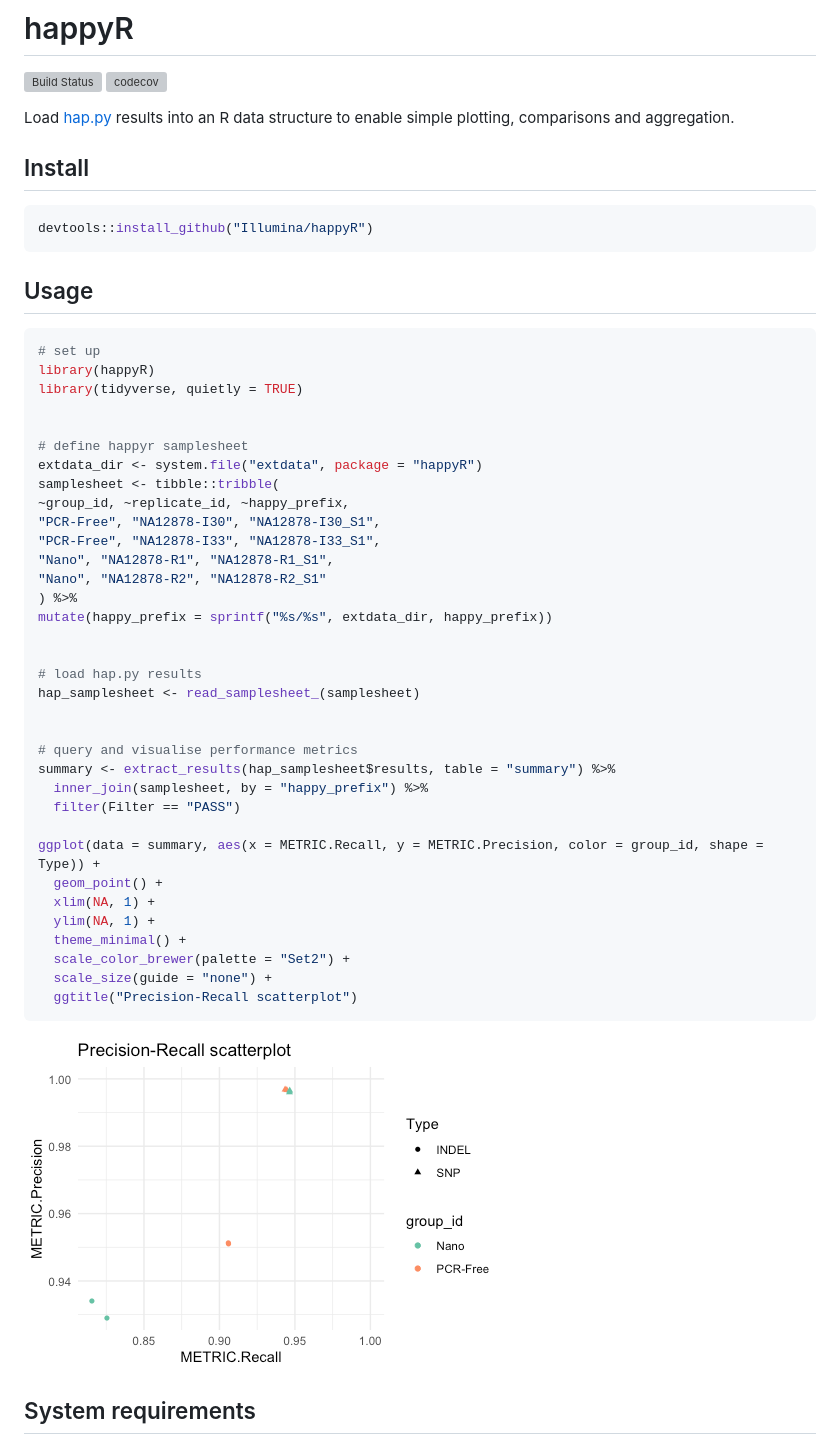
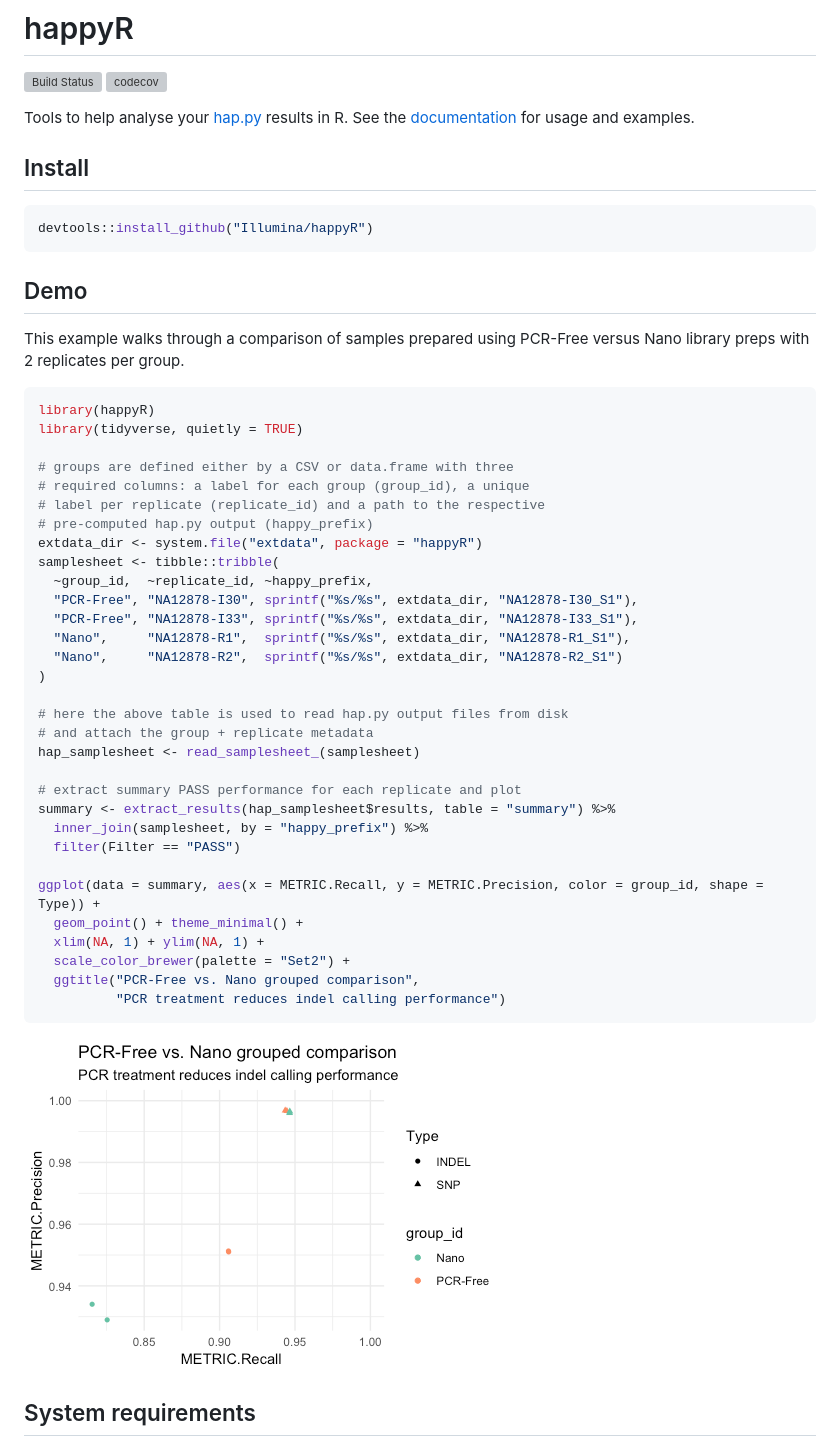
Before and after one commit to Illumina/happyR, a Markdown page: README.md, the part around the change. Drawn GitHub-style; pictures changed too: examples/README-usage-1.png; grey boxes are pictures that could not be loaded.

Commit message:
add explanatory comments to readme

````diff
--- a/README.md
+++ b/README.md
@@ -5,8 +5,9 @@
 Status](https://travis-ci.org/Illumina/happyR.svg?branch=master)](https://travis-ci.org/Illumina/happyR)
 [![codecov](https://codecov.io/gh/Illumina/happyR/branch/master/graph/badge.svg)](https://codecov.io/gh/Illumina/happyR)
 
-Load [hap.py](https://github.com/Illumina/hap.py) results into an R data
-structure to enable simple plotting, comparisons and aggregation.
+Tools to help analyse your [hap.py](https://github.com/Illumina/hap.py)
+results in R. See the [documentation](https://illumina.github.io/happyR)
+for usage and examples.
 
 ## Install
 
@@ -14,43 +15,43 @@ structure to enable simple plotting, comparisons and aggregation.
 devtools::install_github("Illumina/happyR")
 ```
 
-## Usage
+## Demo
+
+This example walks through a comparison of samples prepared using
+PCR-Free versus Nano library preps with 2 replicates per group.
 
 ``` r
-# set up
 library(happyR)
 library(tidyverse, quietly = TRUE)
 
-
-# define happyr samplesheet
+# groups are defined either by a CSV or data.frame with three
+# required columns: a label for each group (group_id), a unique
+# label per replicate (replicate_id) and a path to the respective
+# pre-computed hap.py output (happy_prefix)
 extdata_dir <- system.file("extdata", package = "happyR")
 samplesheet <- tibble::tribble(
-~group_id, ~replicate_id, ~happy_prefix,
-"PCR-Free", "NA12878-I30", "NA12878-I30_S1",
-"PCR-Free", "NA12878-I33", "NA12878-I33_S1",
-"Nano", "NA12878-R1", "NA12878-R1_S1",
-"Nano", "NA12878-R2", "NA12878-R2_S1"
-) %>%
-mutate(happy_prefix = sprintf("%s/%s", extdata_dir, happy_prefix))
+  ~group_id,  ~replicate_id, ~happy_prefix,
+  "PCR-Free", "NA12878-I30", sprintf("%s/%s", extdata_dir, "NA12878-I30_S1"),
+  "PCR-Free", "NA12878-I33", sprintf("%s/%s", extdata_dir, "NA12878-I33_S1"),
+  "Nano",     "NA12878-R1",  sprintf("%s/%s", extdata_dir, "NA12878-R1_S1"),
+  "Nano",     "NA12878-R2",  sprintf("%s/%s", extdata_dir, "NA12878-R2_S1")
+)
 
-
-# load hap.py results
+# here the above table is used to read hap.py output files from disk
+# and attach the group + replicate metadata
 hap_samplesheet <- read_samplesheet_(samplesheet)
 
-
-# query and visualise performance metrics
+# extract summary PASS performance for each replicate and plot
 summary <- extract_results(hap_samplesheet$results, table = "summary") %>%
   inner_join(samplesheet, by = "happy_prefix") %>%
   filter(Filter == "PASS")
 
 ggplot(data = summary, aes(x = METRIC.Recall, y = METRIC.Precision, color = group_id, shape = Type)) +
-  geom_point() +
-  xlim(NA, 1) +
-  ylim(NA, 1) +
-  theme_minimal() +
+  geom_point() + theme_minimal() +
+  xlim(NA, 1) + ylim(NA, 1) +
   scale_color_brewer(palette = "Set2") +
-  scale_size(guide = "none") +
-  ggtitle("Precision-Recall scatterplot")
+  ggtitle("PCR-Free vs. Nano grouped comparison",
+          "PCR treatment reduces indel calling performance")
 ```
 
 <img src="examples/README-usage-1.png" style="display: block; margin: auto;" />
````
Also changed, not shown: 1 other file.
